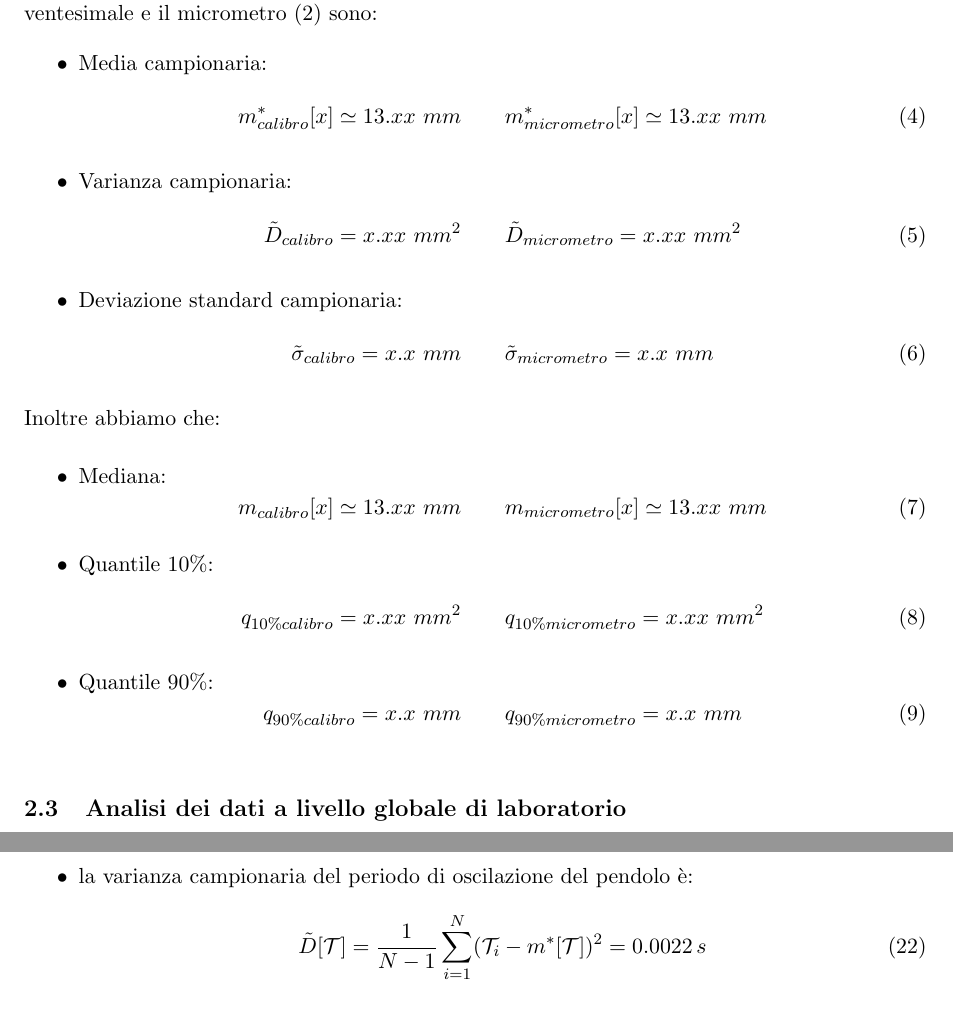
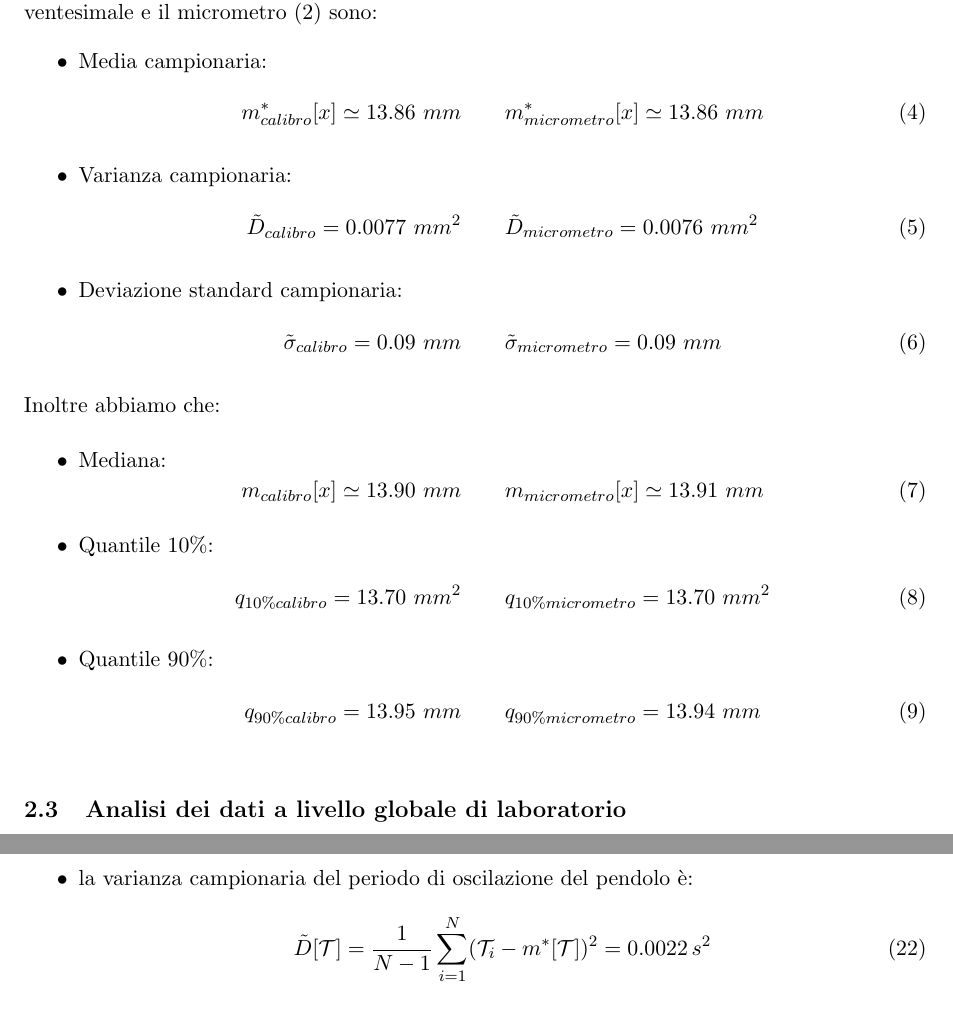
Before and after one commit to frapa/A11, a LaTeX paper (esperienza_1/latex/Relazione_Laboratorio_1.tex, which reads esperienza_1/latex/cilindretti.tex, esperienza_1/latex/pendolo.tex): two parts of pages 6 and 14 of 16, joined at a grey line, cut so that both start at the same text. Compiled offline with pdfLaTeX.

Commit message:
inserimento misure cilindretti

```diff
--- a/esperienza_1/latex/cilindretti.tex
+++ b/esperienza_1/latex/cilindretti.tex
@@ -149,20 +149,20 @@ Più nel dettaglio possiamo dire che i dati statistici riguardanti le misure con
 \begin{itemize}
     \item{Media campionaria:}
         \begin{equation}
-        m^*_{calibro}[x] \simeq 13.xx\,\,mm \qquad
-        m^*_{micrometro}[x] \simeq 13.xx\,\,mm
+        m^*_{calibro}[x] \simeq 13.86\,\,mm \qquad
+        m^*_{micrometro}[x] \simeq 13.86\,\,mm
         \end{equation}
 
     \item{Varianza campionaria:}
         \begin{equation}
-        \tilde{D}_{calibro} = x.xx\,\,mm^2 \qquad
-        \tilde{D}_{micrometro} = x.xx\,\,mm^2
+        \tilde{D}_{calibro} = 0.0077\,\,mm^2 \qquad
+        \tilde{D}_{micrometro} = 0.0076\,\,mm^2
         \end{equation}
 
     \item{Deviazione standard campionaria:}
         \begin{equation}
-        \tilde{\sigma}_{calibro} = x.x\,\,mm \qquad
-        \tilde{\sigma}_{micrometro} = x.x\,\,mm
+        \tilde{\sigma}_{calibro} = 0.09\,\,mm \qquad
+        \tilde{\sigma}_{micrometro} = 0.09\,\,mm
         \end{equation}
 \end{itemize}
 Inoltre abbiamo che:
@@ -170,20 +170,20 @@ Inoltre abbiamo che:
 \begin{itemize}
     \item{Mediana:}
         \begin{equation}
-        m_{calibro}[x] \simeq 13.xx\,\,mm \qquad
-        m_{micrometro}[x] \simeq 13.xx\,\,mm
+        m_{calibro}[x] \simeq 13.90\,\,mm \qquad
+        m_{micrometro}[x] \simeq 13.91\,\,mm
         \end{equation}
 
     \item{Quantile 10\%:}
         \begin{equation}
-        q_{10\%calibro} = x.xx\,\,mm^2 \qquad
-        q_{10\%micrometro} = x.xx\,\,mm^2
+        q_{10\%calibro} = 13.70\,\,mm^2 \qquad
+        q_{10\%micrometro} = 13.70\,\,mm^2
         \end{equation}
 
     \item{Quantile 90\%:}
         \begin{equation}
-        q_{90\%calibro} = x.x\,\,mm \qquad
-        q_{90\%micrometro} = x.x\,\,mm
+        q_{90\%calibro} = 13.95\,\,mm \qquad
+        q_{90\%micrometro} = 13.94\,\,mm
         \end{equation}
 \end{itemize}
 % Inserire oltre  a Media campionaria, Varianza campionaria, Fluttuazione standard
--- a/esperienza_1/latex/pendolo.tex
+++ b/esperienza_1/latex/pendolo.tex
@@ -349,7 +349,7 @@ Procediamo ora con l'analisi dei dati relativi alle cento misurazioni del period
 
     \item{la varianza campionaria del periodo di oscilazione del pendolo è:}
         \begin{equation}
-            \tilde{D}[\mathcal{T}] = \frac{1}{N - 1} \sum_{i=1}^{N} (\mathcal{T}_i - m^*[\mathcal{T}])^2 = 0.0022\,s
+            \tilde{D}[\mathcal{T}] = \frac{1}{N - 1} \sum_{i=1}^{N} (\mathcal{T}_i - m^*[\mathcal{T}])^2 = 0.0022\,s^2
         \end{equation}
 
     \item{la deviazione standard campionaria risulta essere:}
```
Also changed, not shown: esperienza_1/latex/pendolo.tex (2 more changed lines), 1 other file.
